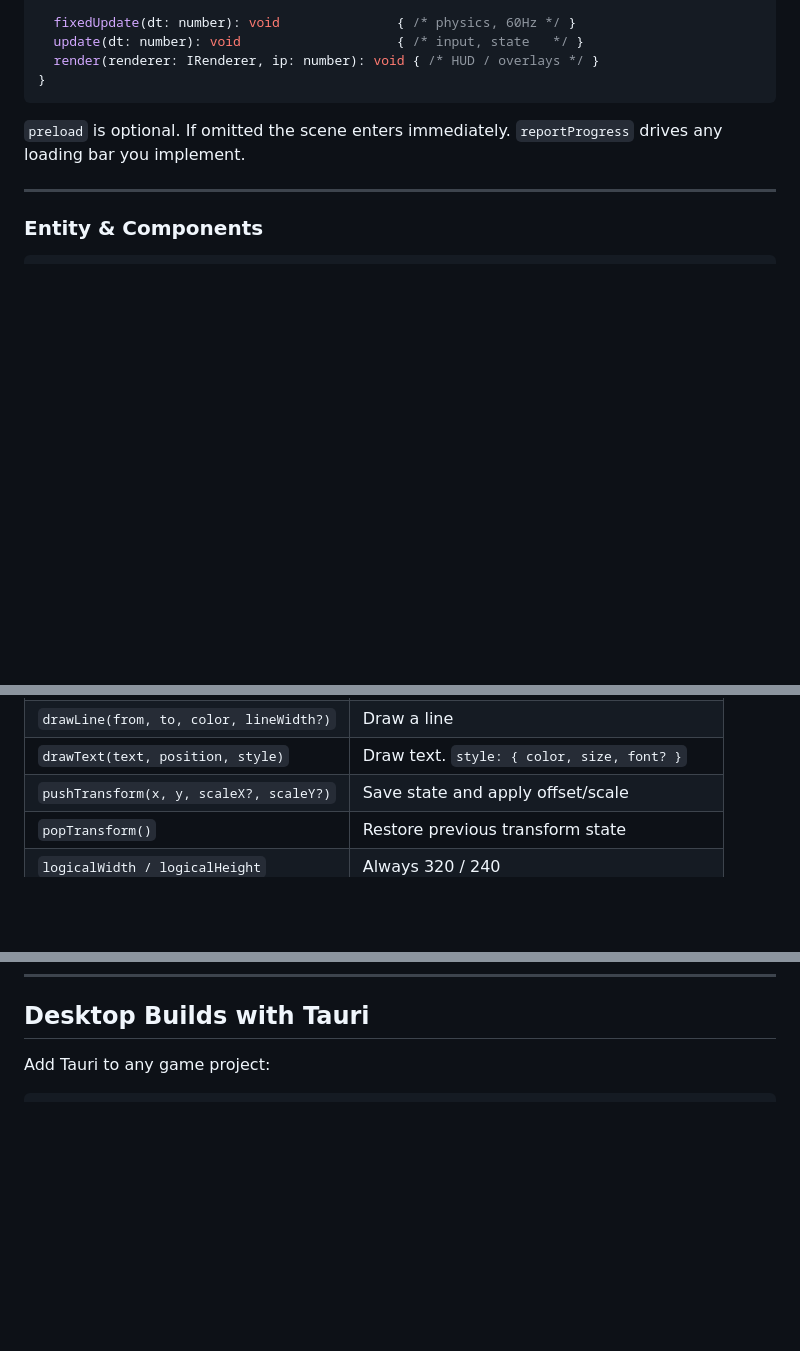
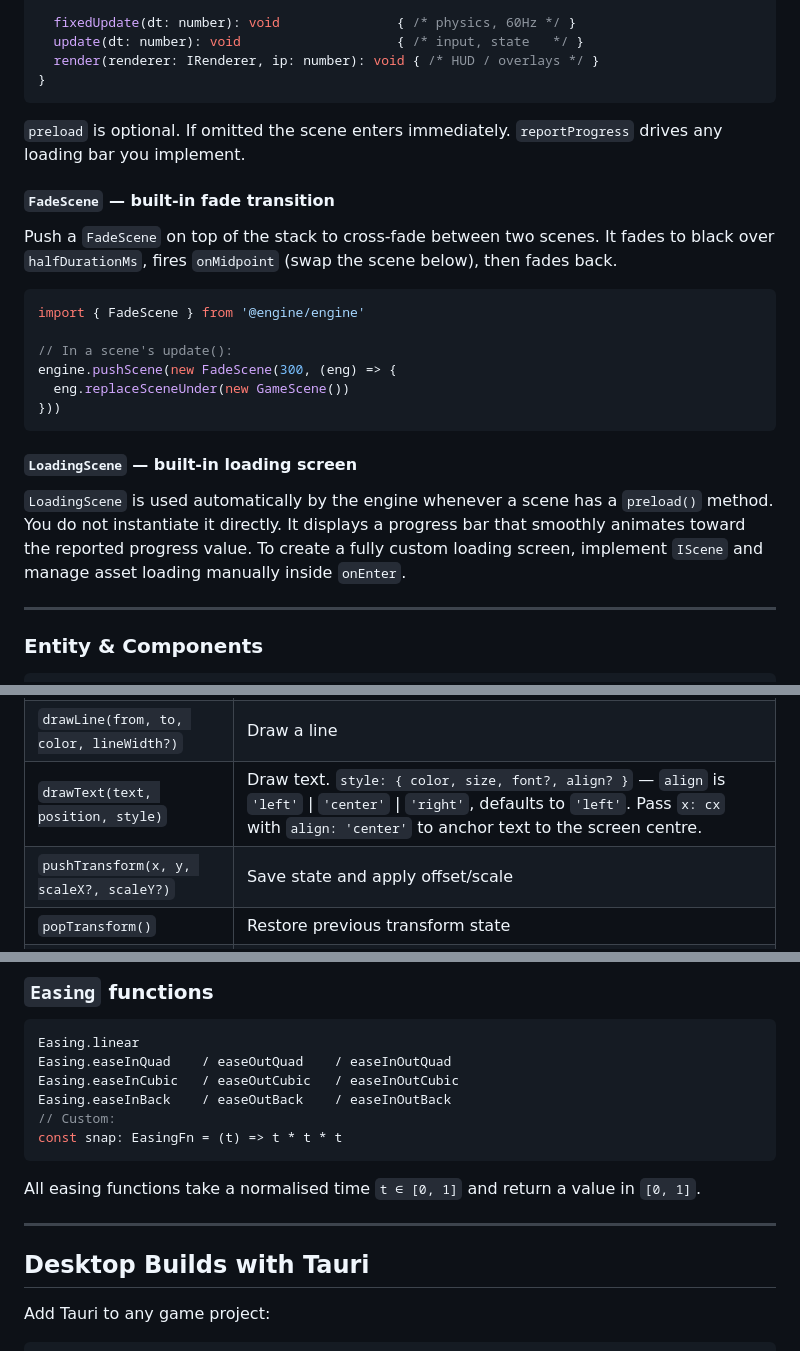
Before and after one commit to Urathor/web-punk-ts, a Markdown page: README.md, 3 parts joined by grey strips. GitHub-like rendering; blank space fills up the shorter version.

````diff
--- a/README.md
+++ b/README.md
@@ -301,6 +302,23 @@ export class MyScene implements IScene {
 
 `preload` is optional. If omitted the scene enters immediately. `reportProgress` drives any loading bar you implement.
 
+#### `FadeScene` — built-in fade transition
+
+Push a `FadeScene` on top of the stack to cross-fade between two scenes. It fades to black over `halfDurationMs`, fires `onMidpoint` (swap the scene below), then fades back.
+
+```typescript
+import { FadeScene } from '@engine/engine'
+
+// In a scene's update():
+engine.pushScene(new FadeScene(300, (eng) => {
+  eng.replaceSceneUnder(new GameScene())
+}))
+```
+
+#### `LoadingScene` — built-in loading screen
+
+`LoadingScene` is used automatically by the engine whenever a scene has a `preload()` method. You do not instantiate it directly. It displays a progress bar that smoothly animates toward the reported progress value. To create a fully custom loading screen, implement `IScene` and manage asset loading manually inside `onEnter`.
+
 ---
 
 ### Entity & Components
@@ -457,7 +475,7 @@ All coordinates and sizes are in **logical pixels** (320 × 240 space). The rend
 | `drawImage(image, srcRect, dstRect)` | Draw a sprite or canvas region |
 | `drawRect(rect, color, fill?)` | Draw a filled (default) or outlined rectangle |
 | `drawLine(from, to, color, lineWidth?)` | Draw a line |
-| `drawText(text, position, style)` | Draw text. `style: { color, size, font? }` |
+| `drawText(text, position, style)` | Draw text. `style: { color, size, font?, align? }` — `align` is `'left'` \| `'center'` \| `'right'`, defaults to `'left'`. Pass `x: cx` with `align: 'center'` to anchor text to the screen centre. |
 | `pushTransform(x, y, scaleX?, scaleY?)` | Save state and apply offset/scale |
 | `popTransform()` | Restore previous transform state |
 | `logicalWidth / logicalHeight` | Always 320 / 240 |
@@ -813,3 +890,18 @@ Game-specific constants (gravity, speeds, tile size, etc.) belong in your game's
+### `Easing` functions
+
+```typescript
+Easing.linear
+Easing.easeInQuad    / easeOutQuad    / easeInOutQuad
+Easing.easeInCubic   / easeOutCubic   / easeInOutCubic
+Easing.easeInBack    / easeOutBack    / easeInOutBack
+// Custom:
+const snap: EasingFn = (t) => t * t * t
+```
+
+All easing functions take a normalised time `t ∈ [0, 1]` and return a value in `[0, 1]`.
+
+---
+
 ## Desktop Builds with Tauri
 
 Add Tauri to any game project:
````
Also changed, not shown: other parts of README.md (+60 -0 lines).
